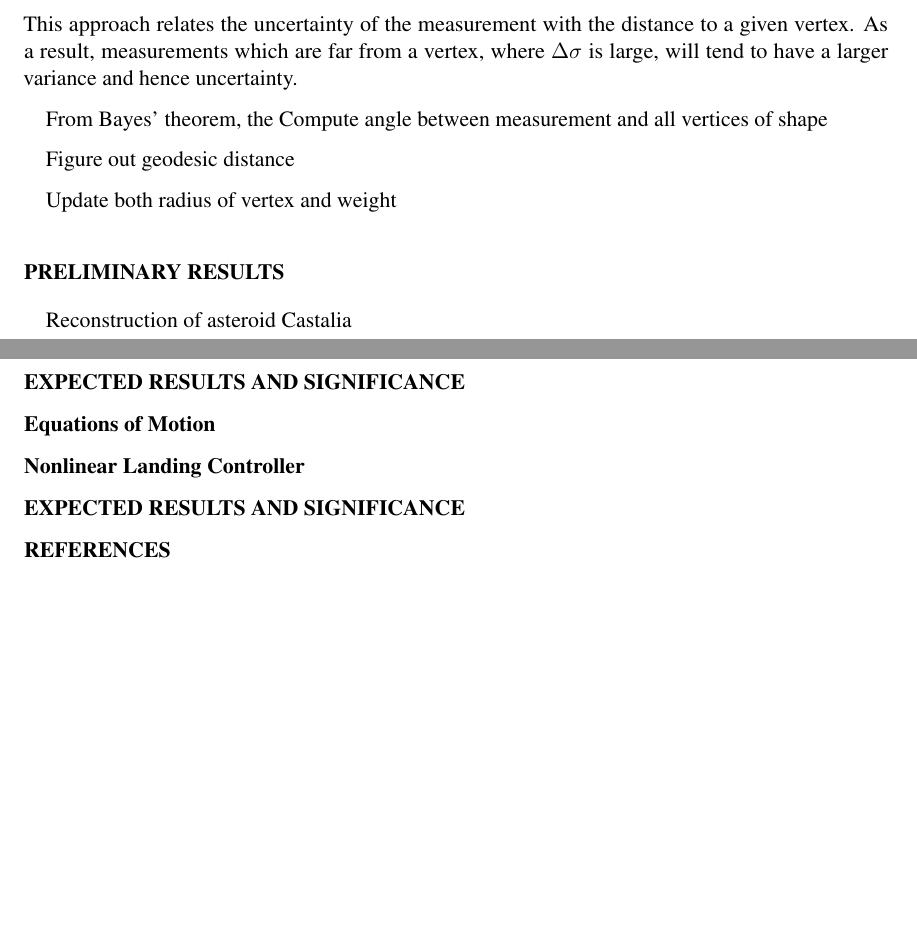
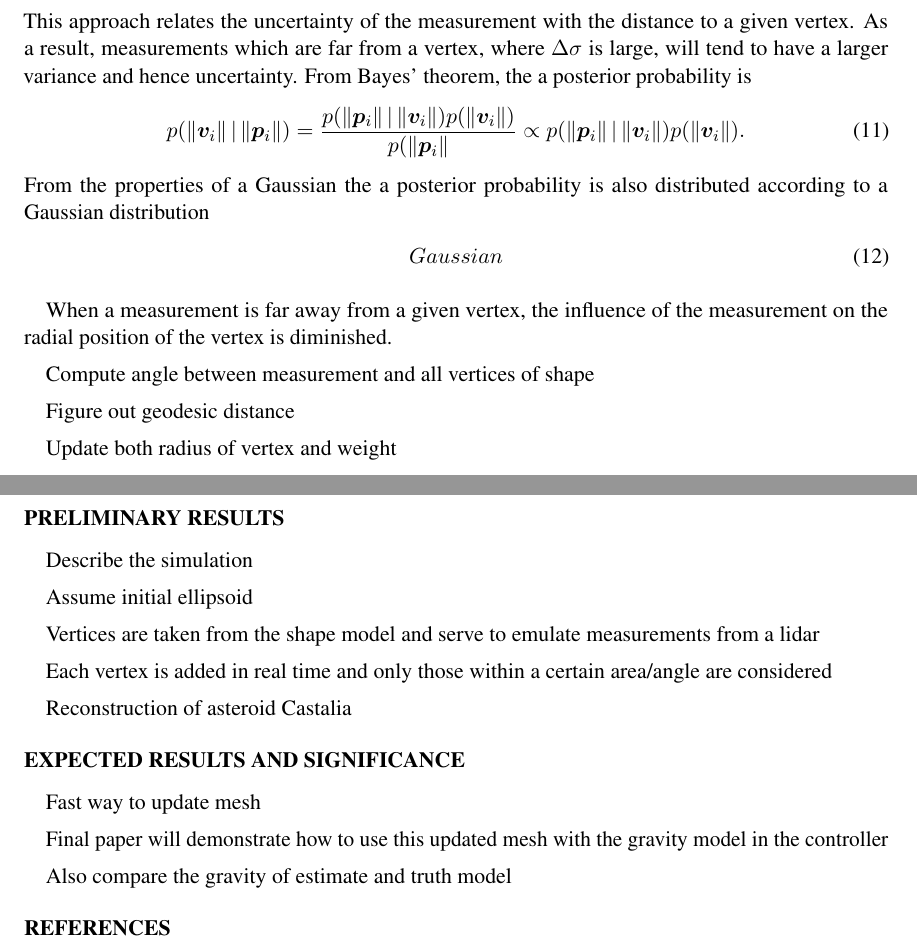
Before and after one commit to skulumani/2018_JGCD, a LaTeX document (abstract.tex): two parts of pages 6 and 7 of 7, joined at a grey line, cut so that both start at the same text, the shorter picture padded with empty space. Compiled offline with pdfLaTeX.

Commit message:
Add some  todo for rest of abstract

```diff
--- a/abstract.tex
+++ b/abstract.tex
@@ -207,8 +207,17 @@ The variance of measurement \( \vb{p}_i \) with respect to vertex \( \vb{v}_i \)
 \end{align}
 This approach relates the uncertainty of the measurement with the distance to a given vertex.
 As a result, measurements which are far from a vertex, where \( \Delta \sigma \) is large, will tend to have a larger variance and hence uncertainty.
+From Bayes' theorem, the a posterior probability is
+\begin{align}
+    p(\norm{\vb{v}_i} | \norm{\vb{p}_i}) = \frac{p(\norm{\vb{p}_i} | \norm{\vb{v}_i}) p(\norm{\vb{v}_i})}{p(\norm{\vb{p}_i}} \propto p(\norm{\vb{p}_i} | \norm{\vb{v}_i}) p(\norm{\vb{v}_i}).
+\end{align}
+From the properties of a Gaussian the a posterior probability is also distributed according to a Gaussian distribution
+\begin{align}
+    Gaussian
+\end{align}
 
-From Bayes' theorem, the
+When a measurement is far away from a given vertex, the influence of the measurement on the radial position of the vertex is diminished.
+
 Compute angle between measurement and all vertices of shape
 
 Figure out geodesic distance
@@ -217,18 +226,22 @@ Update both radius of vertex and weight
 
 \section{Preliminary Results}
 
+Describe the simulation
+
+Assume initial ellipsoid
+
+Vertices are taken from the shape model and serve to emulate measurements from a lidar
+
+Each vertex is added in real time and only those within a certain area/angle are considered
+
 Reconstruction of asteroid Castalia
 
 \section{Expected Results and Significance}
+Fast way to update mesh
 
-\subsection{Equations of Motion}
+Final paper will demonstrate how to use this updated mesh with the gravity model in the controller
 
-
-\subsection{Nonlinear Landing Controller}\label{sec:landing}
-
-
-\section{Expected Results and Significance}\label{sec:expected}
-
+Also compare the gravity of  estimate and truth model
 \bibliographystyle{AAS_publication}
 \bibliography{library}
 
```
